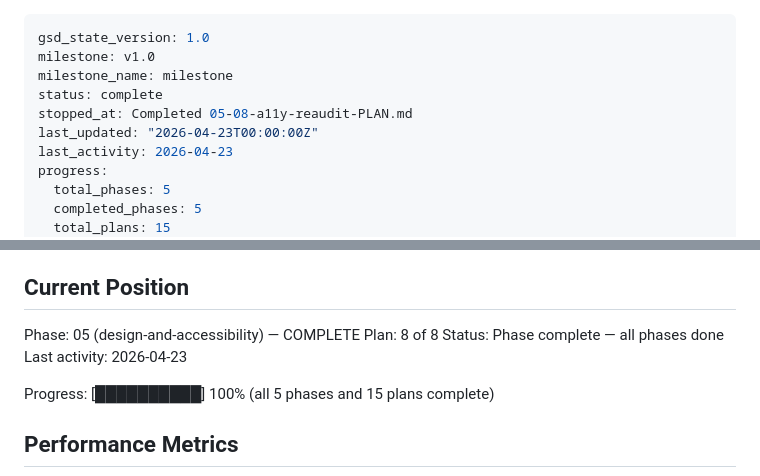
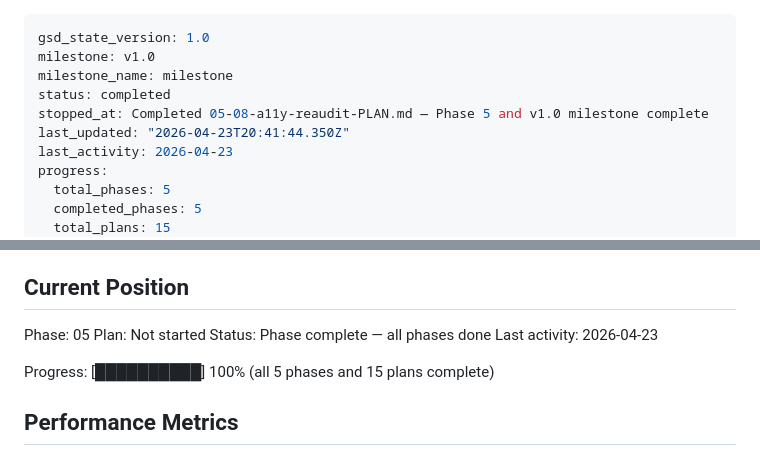
Before and after one commit to jevawin/wcag-colour-finder, a Markdown page: .planning/STATE.md, 2 parts joined by grey strips. Rendered like a GitHub page.

Commit message:
docs(phase-05): complete phase execution

```diff
--- a/.planning/STATE.md
+++ b/.planning/STATE.md
@@ -2,9 +2,9 @@
 gsd_state_version: 1.0
 milestone: v1.0
 milestone_name: milestone
-status: complete
-stopped_at: Completed 05-08-a11y-reaudit-PLAN.md
-last_updated: "2026-04-23T00:00:00Z"
+status: completed
+stopped_at: Completed 05-08-a11y-reaudit-PLAN.md — Phase 5 and v1.0 milestone complete
+last_updated: "2026-04-23T20:41:44.350Z"
 last_activity: 2026-04-23
 progress:
   total_phases: 5
@@ -25,8 +25,8 @@ See: .planning/PROJECT.md (updated 2026-04-12)
 
 ## Current Position
 
-Phase: 05 (design-and-accessibility) — COMPLETE
-Plan: 8 of 8
+Phase: 05
+Plan: Not started
 Status: Phase complete — all phases done
 Last activity: 2026-04-23
 
```
